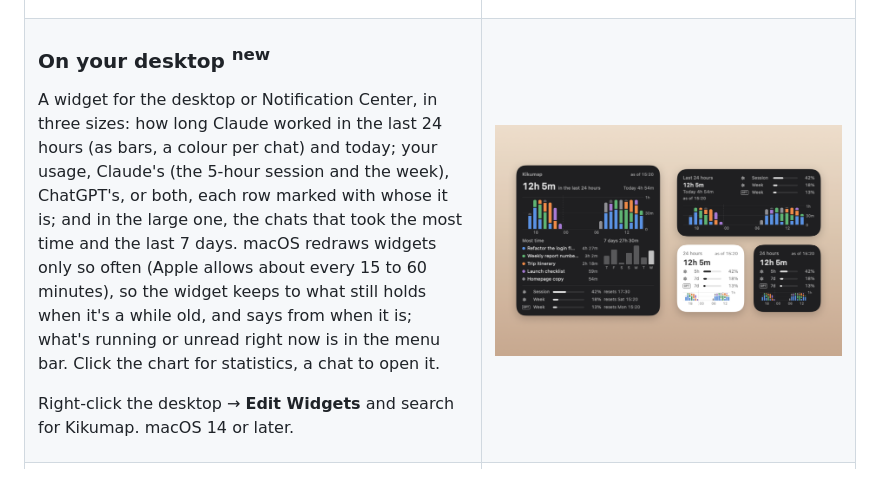
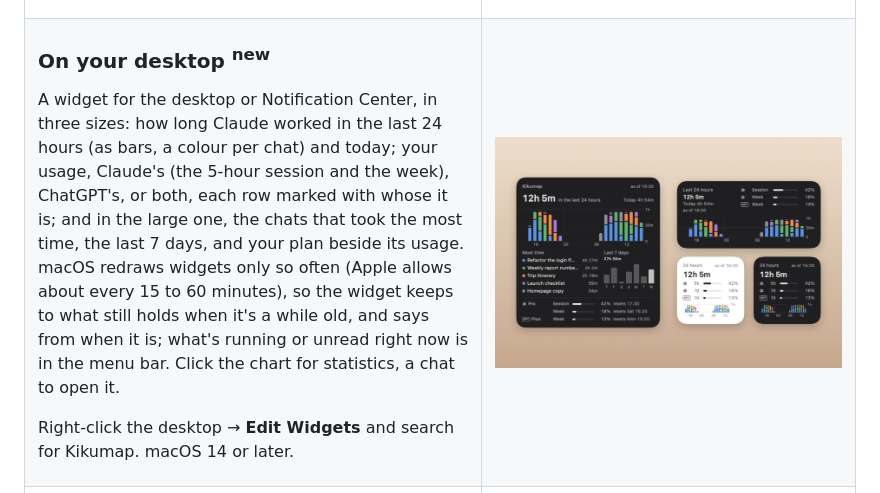
Before and after one commit to tang1693/KIKUmap, a Markdown page: README.md, the part around the change. GitHub-like rendering; pictures changed too: docs/demo/widget.png.

```diff
--- a/README.md
+++ b/README.md
@@ -137,12 +137,12 @@ The export can keep itself up to date. **Import** starts a new pinned chat per f
 
 ### On your desktop <sup>new</sup>
 
-A widget for the desktop or Notification Center, in three sizes: how long Claude worked in the last 24 hours (as bars, a colour per chat) and today; your usage, Claude's (the 5-hour session and the week), ChatGPT's, or both, each row marked with whose it is; and in the large one, the chats that took the most time and the last 7 days. macOS redraws widgets only so often (Apple allows about every 15 to 60 minutes), so the widget keeps to what still holds when it's a while old, and says from when it is; what's running or unread right now is in the menu bar. Click the chart for statistics, a chat to open it.
+A widget for the desktop or Notification Center, in three sizes: how long Claude worked in the last 24 hours (as bars, a colour per chat) and today; your usage, Claude's (the 5-hour session and the week), ChatGPT's, or both, each row marked with whose it is; and in the large one, the chats that took the most time, the last 7 days, and your plan beside its usage. macOS redraws widgets only so often (Apple allows about every 15 to 60 minutes), so the widget keeps to what still holds when it's a while old, and says from when it is; what's running or unread right now is in the menu bar. Click the chart for statistics, a chat to open it.
 
 Right-click the desktop → **Edit Widgets** and search for Kikumap. macOS 14 or later.
 
 </td>
-<td width="55%"><img src="docs/demo/widget.png" width="100%" alt="Four Kikumap widgets: large, medium and two small ones, each with how long Claude worked in the last 24 hours as stacked bars and usage; the large one also lists the chats with the most time and the last 7 days"></td>
+<td width="55%"><img src="docs/demo/widget.png" width="100%" alt="Four Kikumap widgets: large, medium and two small ones, each with how long Claude worked in the last 24 hours as stacked bars and usage; the large one also lists the chats with the most time, the last 7 days and each plan"></td>
 </tr>
 <tr>
 <td width="55%"><img src="docs/demo/stats.png" width="100%" alt="Statistics: seven days in six-hour bars, a colour per chat, with totals, a legend and the bar-size and range controls"></td>
```
Also changed, not shown: README.zh-CN.md (+2 -2 lines), docs/demo/widget-zh.png, 10 other files.
